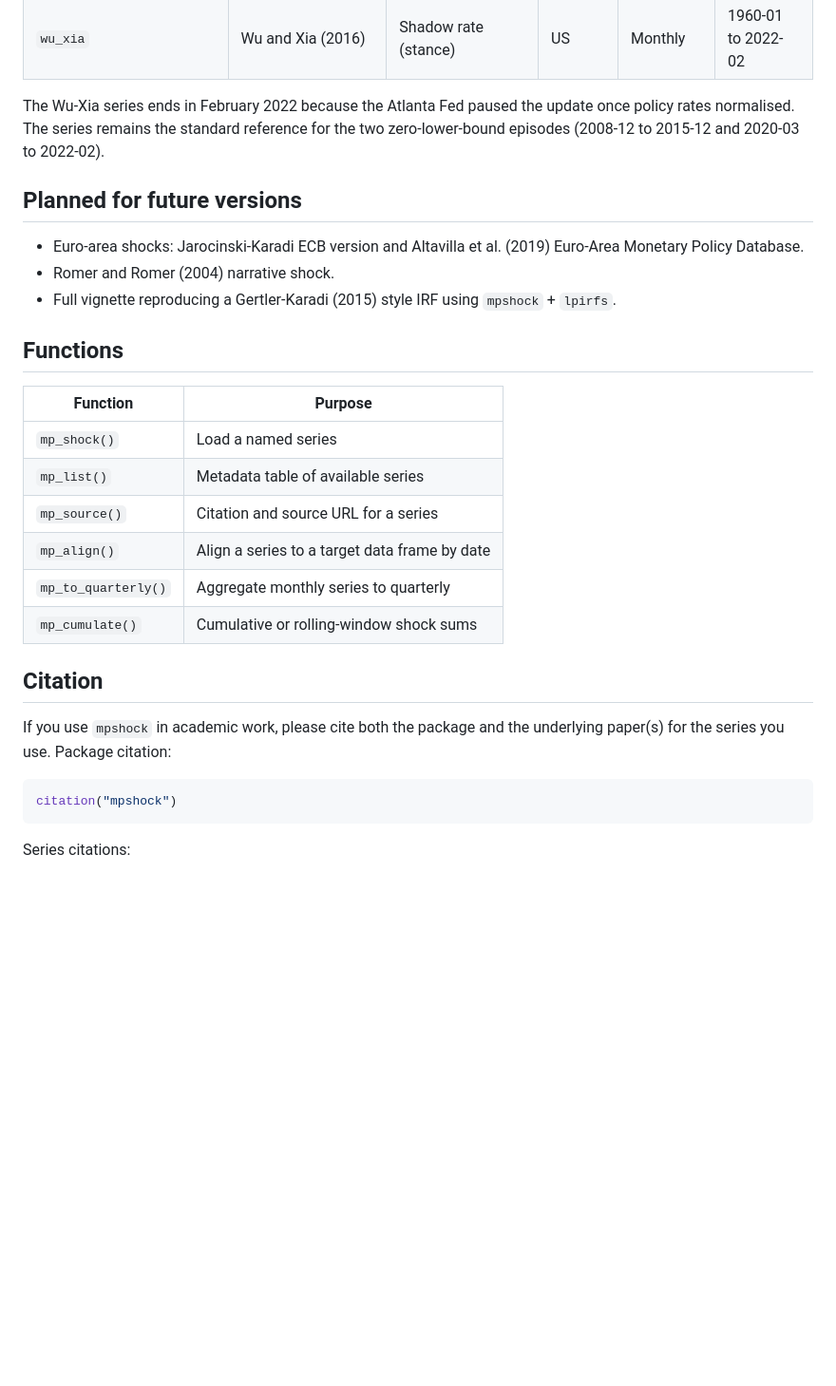
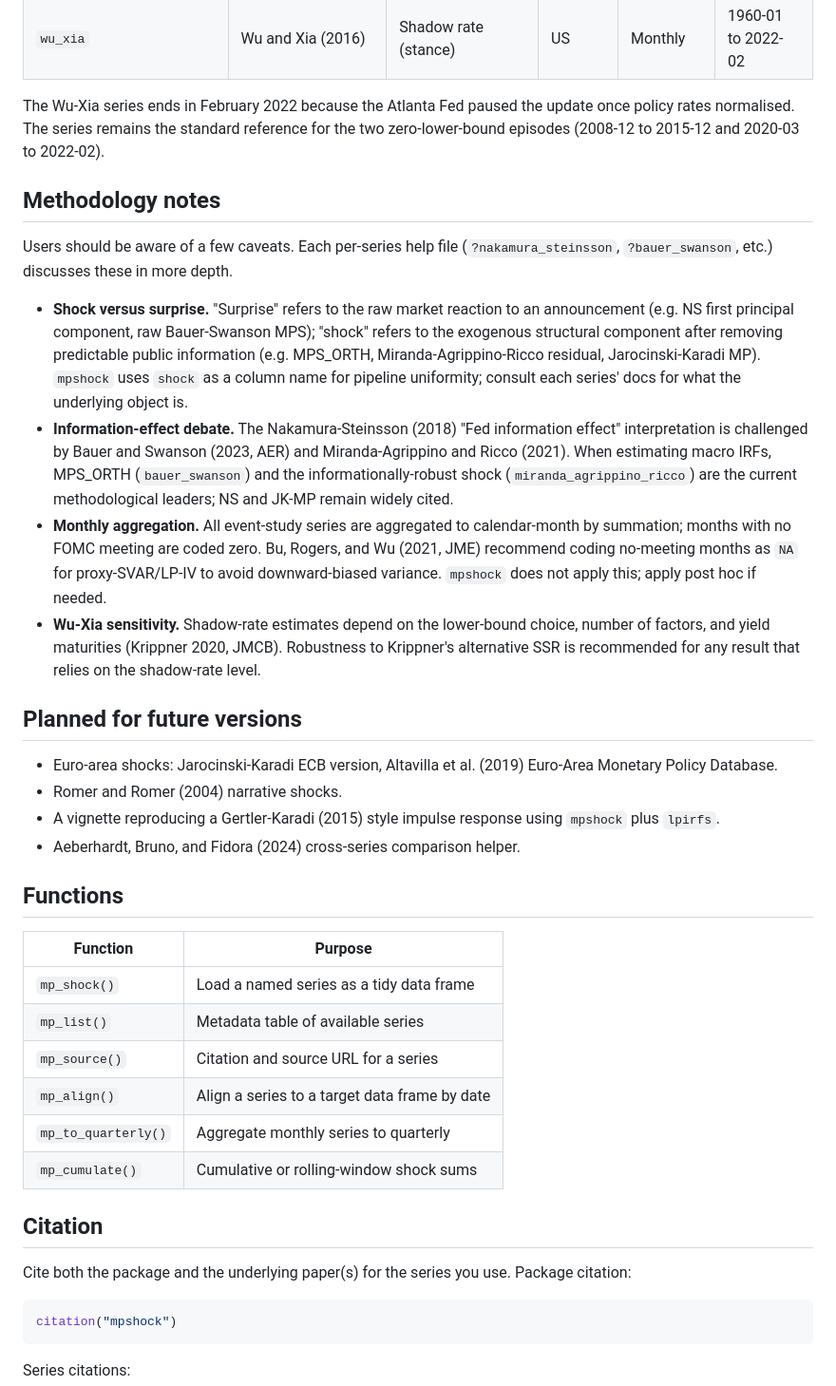
Before and after one commit to charlescoverdale/mpshock, a Markdown page: README.md, the part around one of its changes. Shown at 95% size. Drawn GitHub-style; blank space fills up the shorter version.

````diff
--- a/README.md
+++ b/README.md
@@ -109,17 +200,27 @@ A full vignette reproducing a Gertler-Karadi style impulse response will ship wi
 
 The Wu-Xia series ends in February 2022 because the Atlanta Fed paused the update once policy rates normalised. The series remains the standard reference for the two zero-lower-bound episodes (2008-12 to 2015-12 and 2020-03 to 2022-02).
 
+## Methodology notes
+
+Users should be aware of a few caveats. Each per-series help file (`?nakamura_steinsson`, `?bauer_swanson`, etc.) discusses these in more depth.
+
+- **Shock versus surprise.** "Surprise" refers to the raw market reaction to an announcement (e.g. NS first principal component, raw Bauer-Swanson MPS); "shock" refers to the exogenous structural component after removing predictable public information (e.g. MPS_ORTH, Miranda-Agrippino-Ricco residual, Jarocinski-Karadi MP). `mpshock` uses `shock` as a column name for pipeline uniformity; consult each series' docs for what the underlying object is.
+- **Information-effect debate.** The Nakamura-Steinsson (2018) "Fed information effect" interpretation is challenged by Bauer and Swanson (2023, AER) and Miranda-Agrippino and Ricco (2021). When estimating macro IRFs, MPS_ORTH (`bauer_swanson`) and the informationally-robust shock (`miranda_agrippino_ricco`) are the current methodological leaders; NS and JK-MP remain widely cited.
+- **Monthly aggregation.** All event-study series are aggregated to calendar-month by summation; months with no FOMC meeting are coded zero. Bu, Rogers, and Wu (2021, JME) recommend coding no-meeting months as `NA` for proxy-SVAR/LP-IV to avoid downward-biased variance. `mpshock` does not apply this; apply post hoc if needed.
+- **Wu-Xia sensitivity.** Shadow-rate estimates depend on the lower-bound choice, number of factors, and yield maturities (Krippner 2020, JMCB). Robustness to Krippner's alternative SSR is recommended for any result that relies on the shadow-rate level.
+
 ## Planned for future versions
 
-* Euro-area shocks: Jarocinski-Karadi ECB version and Altavilla et al. (2019) Euro-Area Monetary Policy Database.
-* Romer and Romer (2004) narrative shock.
-* Full vignette reproducing a Gertler-Karadi (2015) style IRF using `mpshock` + `lpirfs`.
+* Euro-area shocks: Jarocinski-Karadi ECB version, Altavilla et al. (2019) Euro-Area Monetary Policy Database.
+* Romer and Romer (2004) narrative shocks.
+* A vignette reproducing a Gertler-Karadi (2015) style impulse response using `mpshock` plus `lpirfs`.
+* Aeberhardt, Bruno, and Fidora (2024) cross-series comparison helper.
 
 ## Functions
 
 | Function | Purpose |
 |---|---|
-| `mp_shock()` | Load a named series |
+| `mp_shock()` | Load a named series as a tidy data frame |
 | `mp_list()` | Metadata table of available series |
 | `mp_source()` | Citation and source URL for a series |
 | `mp_align()` | Align a series to a target data frame by date |
@@ -128,7 +229,7 @@ The Wu-Xia series ends in February 2022 because the Atlanta Fed paused the updat
 
 ## Citation
 
-If you use `mpshock` in academic work, please cite both the package and the underlying paper(s) for the series you use. Package citation:
+Cite both the package and the underlying paper(s) for the series you use. Package citation:
 
 ```r
 citation("mpshock")
````
Also changed, not shown: other parts of README.md (+149 -54 lines).
